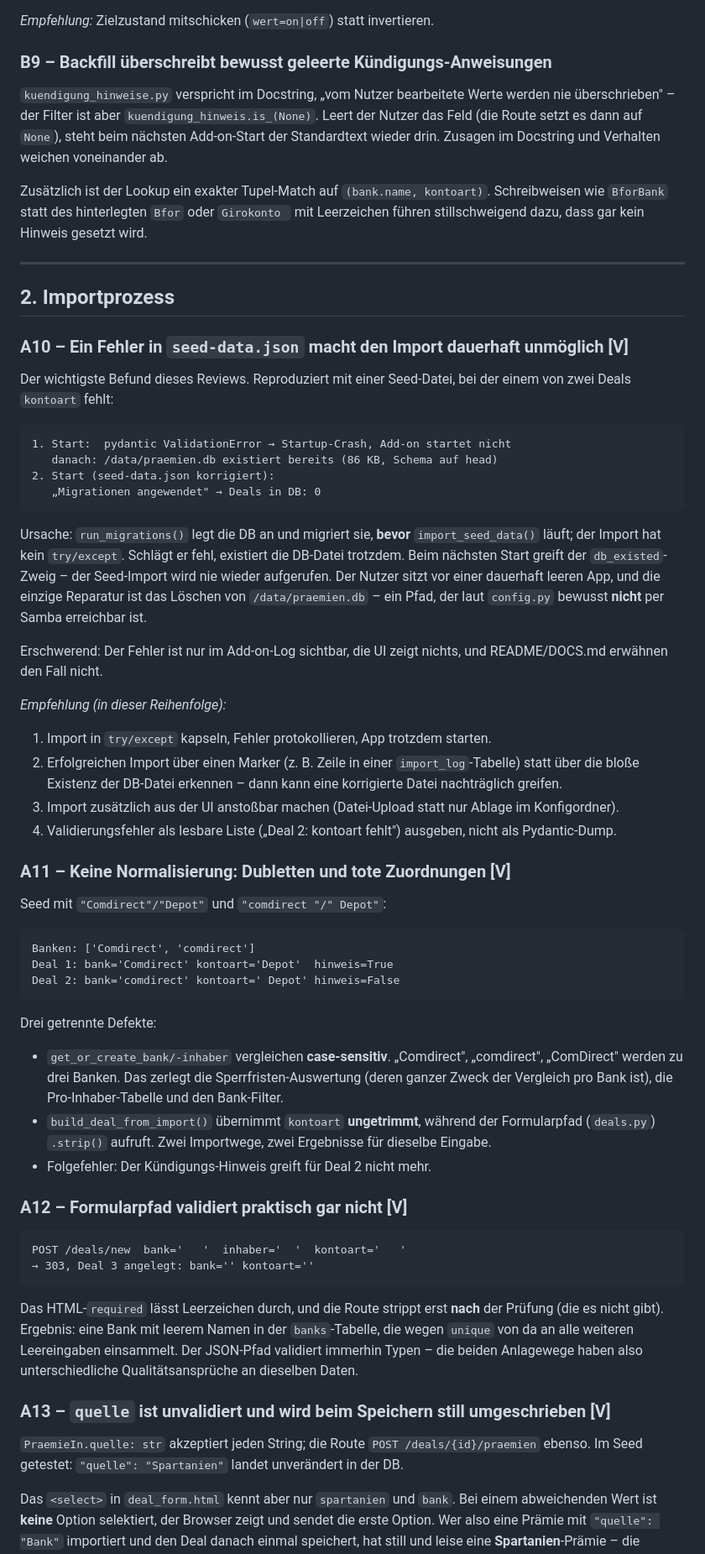
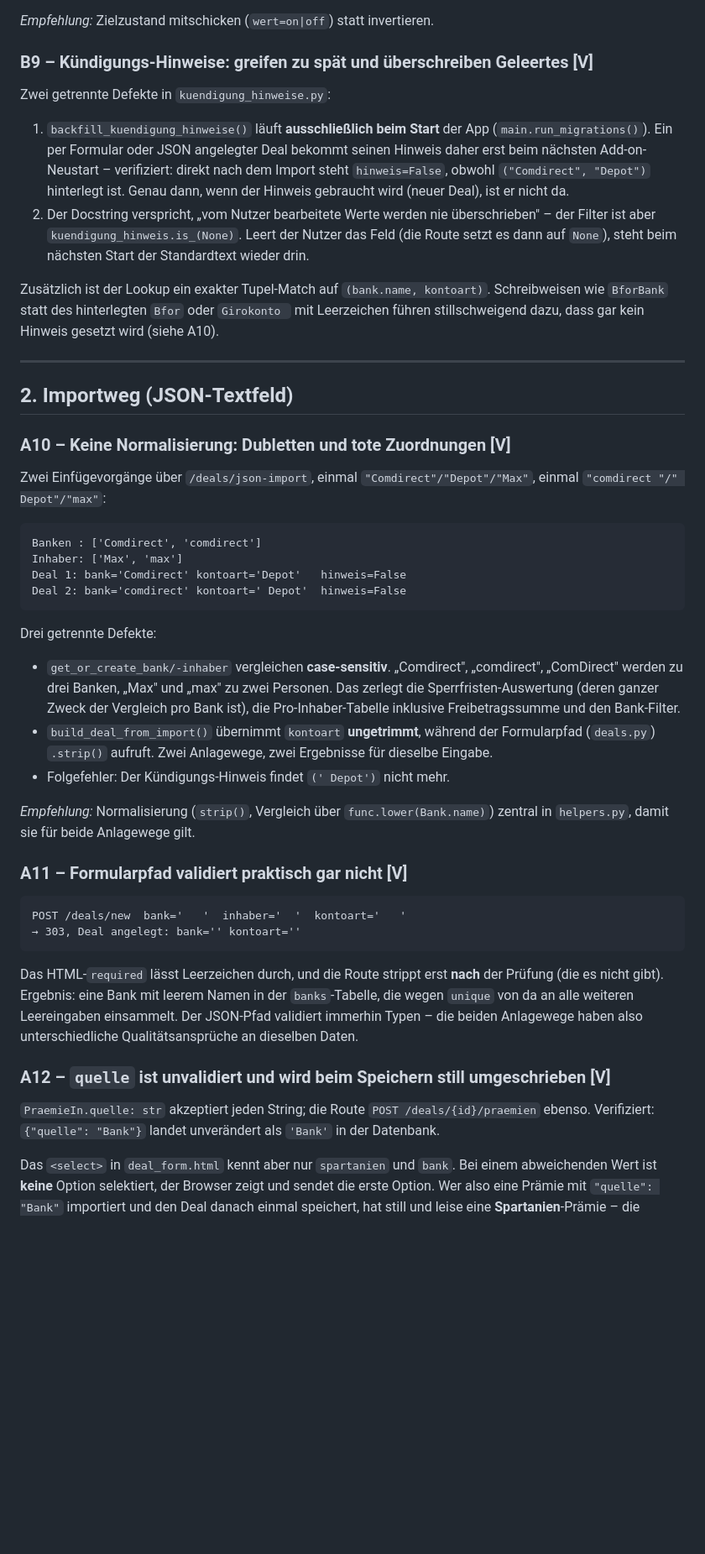
Before and after one commit to lolap92/praemien-tracker, a Markdown page: REVIEW.md, the part around one of its changes. Shown at 84% size. Drawn GitHub-style; blank space fills up the shorter version.

````diff
--- a/REVIEW.md
+++ b/REVIEW.md
@@ -142,79 +136,60 @@ Checkbox zeigt außerdem nie den tatsächlichen Zustand an.
 
 *Empfehlung:* Zielzustand mitschicken (`wert=on|off`) statt invertieren.
 
-### B9 – Backfill überschreibt bewusst geleerte Kündigungs-Anweisungen
-`kuendigung_hinweise.py` verspricht im Docstring, „vom Nutzer bearbeitete
-Werte werden nie überschrieben" – der Filter ist aber
-`kuendigung_hinweis.is_(None)`. Leert der Nutzer das Feld (die Route setzt
-es dann auf `None`), steht beim nächsten Add-on-Start der Standardtext
-wieder drin. Zusagen im Docstring und Verhalten weichen voneinander ab.
+### B9 – Kündigungs-Hinweise: greifen zu spät und überschreiben Geleertes [V]
+Zwei getrennte Defekte in `kuendigung_hinweise.py`:
+
+1. `backfill_kuendigung_hinweise()` läuft **ausschließlich beim Start** der
+   App (`main.run_migrations()`). Ein per Formular oder JSON angelegter Deal
+   bekommt seinen Hinweis daher erst beim nächsten Add-on-Neustart –
+   verifiziert: direkt nach dem Import steht `hinweis=False`, obwohl
+   `("Comdirect", "Depot")` hinterlegt ist. Genau dann, wenn der Hinweis
+   gebraucht wird (neuer Deal), ist er nicht da.
+2. Der Docstring verspricht, „vom Nutzer bearbeitete Werte werden nie
+   überschrieben" – der Filter ist aber `kuendigung_hinweis.is_(None)`.
+   Leert der Nutzer das Feld (die Route setzt es dann auf `None`), steht
+   beim nächsten Start der Standardtext wieder drin.
 
 Zusätzlich ist der Lookup ein exakter Tupel-Match auf
 `(bank.name, kontoart)`. Schreibweisen wie `BforBank` statt des hinterlegten
 `Bfor` oder `Girokonto ` mit Leerzeichen führen stillschweigend dazu, dass
-gar kein Hinweis gesetzt wird.
+gar kein Hinweis gesetzt wird (siehe A10).
 
 ---
 
-## 2. Importprozess
+## 2. Importweg (JSON-Textfeld)
 
-### A10 – Ein Fehler in `seed-data.json` macht den Import dauerhaft unmöglich [V]
-Der wichtigste Befund dieses Reviews. Reproduziert mit einer Seed-Datei, bei
-der einem von zwei Deals `kontoart` fehlt:
+### A10 – Keine Normalisierung: Dubletten und tote Zuordnungen [V]
+Zwei Einfügevorgänge über `/deals/json-import`, einmal
+`"Comdirect"/"Depot"/"Max"`, einmal `"comdirect "/" Depot"/"max"`:
 
 ```
-1. Start:  pydantic ValidationError → Startup-Crash, Add-on startet nicht
-   danach: /data/praemien.db existiert bereits (86 KB, Schema auf head)
-2. Start (seed-data.json korrigiert):
-   „Migrationen angewendet" → Deals in DB: 0
-```
-
-Ursache: `run_migrations()` legt die DB an und migriert sie, **bevor**
-`import_seed_data()` läuft; der Import hat kein `try/except`. Schlägt er
-fehl, existiert die DB-Datei trotzdem. Beim nächsten Start greift der
-`db_existed`-Zweig – der Seed-Import wird nie wieder aufgerufen. Der Nutzer
-sitzt vor einer dauerhaft leeren App, und die einzige Reparatur ist das
-Löschen von `/data/praemien.db` – ein Pfad, der laut `config.py` bewusst
-**nicht** per Samba erreichbar ist.
-
-Erschwerend: Der Fehler ist nur im Add-on-Log sichtbar, die UI zeigt nichts,
-und README/DOCS.md erwähnen den Fall nicht.
-
-*Empfehlung (in dieser Reihenfolge):*
-1. Import in `try/except` kapseln, Fehler protokollieren, App trotzdem
-   starten.
-2. Erfolgreichen Import über einen Marker (z. B. Zeile in einer
-   `import_log`-Tabelle) statt über die bloße Existenz der DB-Datei
-   erkennen – dann kann eine korrigierte Datei nachträglich greifen.
-3. Import zusätzlich aus der UI anstoßbar machen (Datei-Upload statt nur
-   Ablage im Konfigordner).
-4. Validierungsfehler als lesbare Liste („Deal 2: kontoart fehlt")
-   ausgeben, nicht als Pydantic-Dump.
-
-### A11 – Keine Normalisierung: Dubletten und tote Zuordnungen [V]
-Seed mit `"Comdirect"/"Depot"` und `"comdirect "/" Depot"`:
-
-```
-Banken: ['Comdirect', 'comdirect']
-Deal 1: bank='Comdirect' kontoart='Depot'  hinweis=True
-Deal 2: bank='comdirect' kontoart=' Depot' hinweis=False
+Banken : ['Comdirect', 'comdirect']
+Inhaber: ['Max', 'max']
+Deal 1: bank='Comdirect' kontoart='Depot'   hinweis=False
+Deal 2: bank='comdirect' kontoart=' Depot'  hinweis=False
 ```
 
 Drei getrennte Defekte:
 
 - `get_or_create_bank/-inhaber` vergleichen **case-sensitiv**. „Comdirect",
-  „comdirect", „ComDirect" werden zu drei Banken. Das zerlegt die
-  Sperrfristen-Auswertung (deren ganzer Zweck der Vergleich pro Bank ist),
-  die Pro-Inhaber-Tabelle und den Bank-Filter.
+  „comdirect", „ComDirect" werden zu drei Banken, „Max" und „max" zu zwei
+  Personen. Das zerlegt die Sperrfristen-Auswertung (deren ganzer Zweck der
+  Vergleich pro Bank ist), die Pro-Inhaber-Tabelle inklusive
+  Freibetragssumme und den Bank-Filter.
 - `build_deal_from_import()` übernimmt `kontoart` **ungetrimmt**, während
-  der Formularpfad (`deals.py`) `.strip()` aufruft. Zwei Importwege, zwei
+  der Formularpfad (`deals.py`) `.strip()` aufruft. Zwei Anlagewege, zwei
   Ergebnisse für dieselbe Eingabe.
-- Folgefehler: Der Kündigungs-Hinweis greift für Deal 2 nicht mehr.
+- Folgefehler: Der Kündigungs-Hinweis findet `(' Depot')` nicht mehr.
 
-### A12 – Formularpfad validiert praktisch gar nicht [V]
+*Empfehlung:* Normalisierung (`strip()`, Vergleich über
+`func.lower(Bank.name)`) zentral in `helpers.py`, damit sie für beide
+Anlagewege gilt.
+
+### A11 – Formularpfad validiert praktisch gar nicht [V]
 ```
 POST /deals/new  bank='   '  inhaber='  '  kontoart='   '
-→ 303, Deal 3 angelegt: bank='' kontoart=''
+→ 303, Deal angelegt: bank='' kontoart=''
 ```
 Das HTML-`required` lässt Leerzeichen durch, und die Route strippt erst
 **nach** der Prüfung (die es nicht gibt). Ergebnis: eine Bank mit leerem
@@ -223,10 +198,10 @@ Leereingaben einsammelt. Der JSON-Pfad validiert immerhin Typen – die
 beiden Anlagewege haben also unterschiedliche Qualitätsansprüche an
 dieselben Daten.
 
-### A13 – `quelle` ist unvalidiert und wird beim Speichern still umgeschrieben [V]
+### A12 – `quelle` ist unvalidiert und wird beim Speichern still umgeschrieben [V]
 `PraemieIn.quelle: str` akzeptiert jeden String; die Route
-`POST /deals/{id}/praemien` ebenso. Im Seed getestet: `"quelle":
-"Spartanien"` landet unverändert in der DB.
+`POST /deals/{id}/praemien` ebenso. Verifiziert: `{"quelle": "Bank"}` landet
+unverändert als `'Bank'` in der Datenbank.
 
 Das `<select>` in `deal_form.html` kennt aber nur `spartanien` und `bank`.
 Bei einem abweichenden Wert ist **keine** Option selektiert, der Browser
````
Also changed, not shown: other parts of REVIEW.md (+43 -31 lines).
